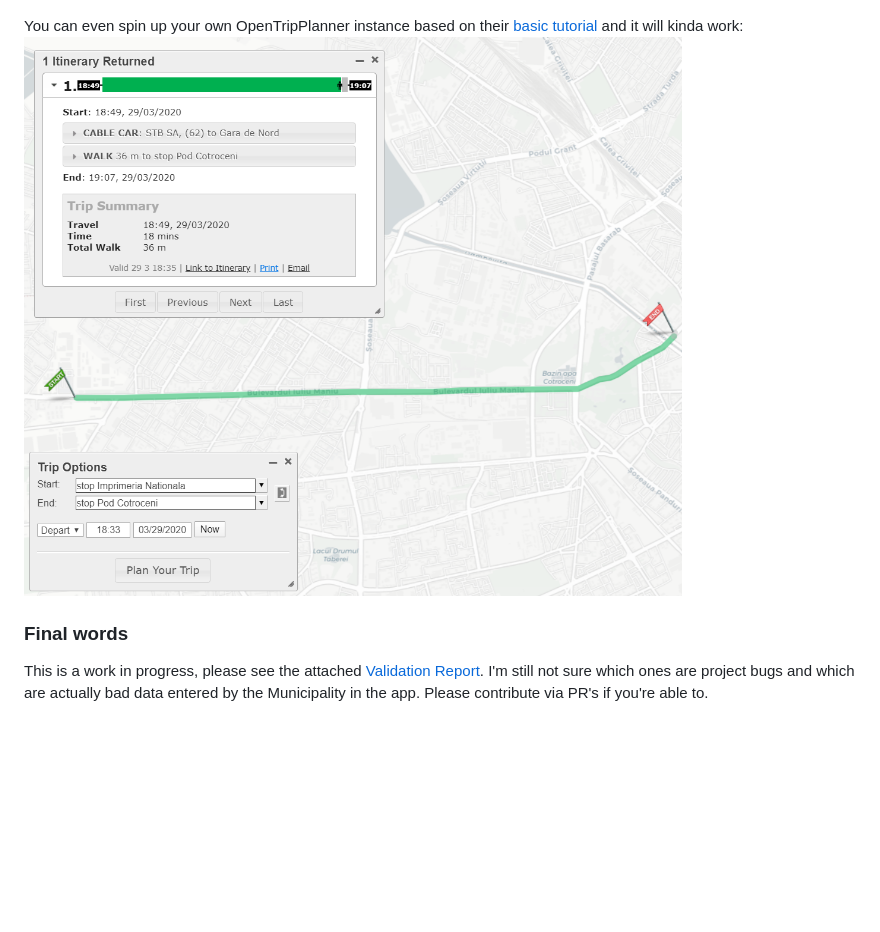
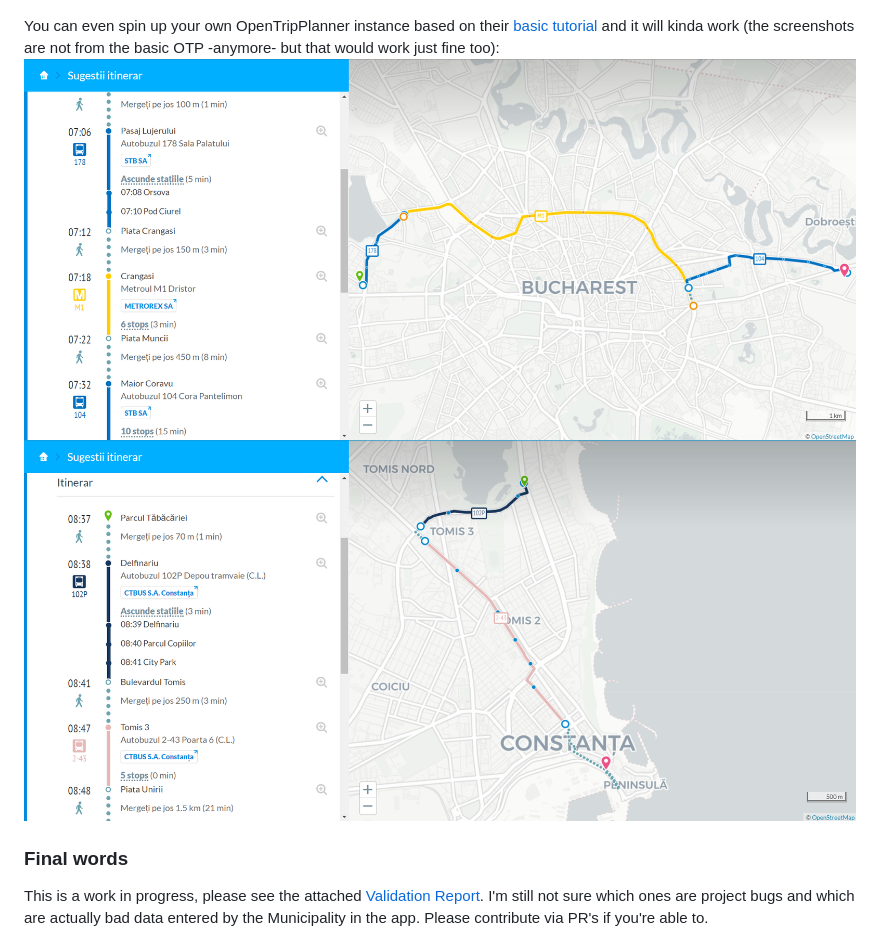
Before and after one commit to Darkonnas/Bucharest-GTFS-Exporter, a Markdown page: README.md, the part around the change. Drawn GitHub-style; pictures changed too: OTP.png, OTP2.png (added); blank space fills up the shorter version.

Commit message:
New and fancy Digitransit OTP for screenshots

```diff
--- a/README.md
+++ b/README.md
@@ -24,8 +24,9 @@ This app will also work to create Constanța GTFS files, you just need to set th
 
 ![Screenshot](screen-c.png "Screenshot")
 
-You can even spin up your own OpenTripPlanner instance based on their [basic tutorial](http://docs.opentripplanner.org/en/latest/Basic-Tutorial/) and it will kinda work:
+You can even spin up your own OpenTripPlanner instance based on their [basic tutorial](http://docs.opentripplanner.org/en/latest/Basic-Tutorial/) and it will kinda work (the screenshots are not from the basic OTP -anymore- but that would work just fine too):
 ![Screenshot](OTP.png "Screenshot")
+![Screenshot](OTP2.png "Screenshot")
 
 ### Final words
 This is a work in progress, please see the attached [Validation Report](https://bodominea.github.io/Bucharest-GTFS-Exporter/validation-results.html). I'm still not sure which ones are project bugs and which are actually bad data entered by the Municipality in the app. Please contribute via PR's if you're able to.
```
